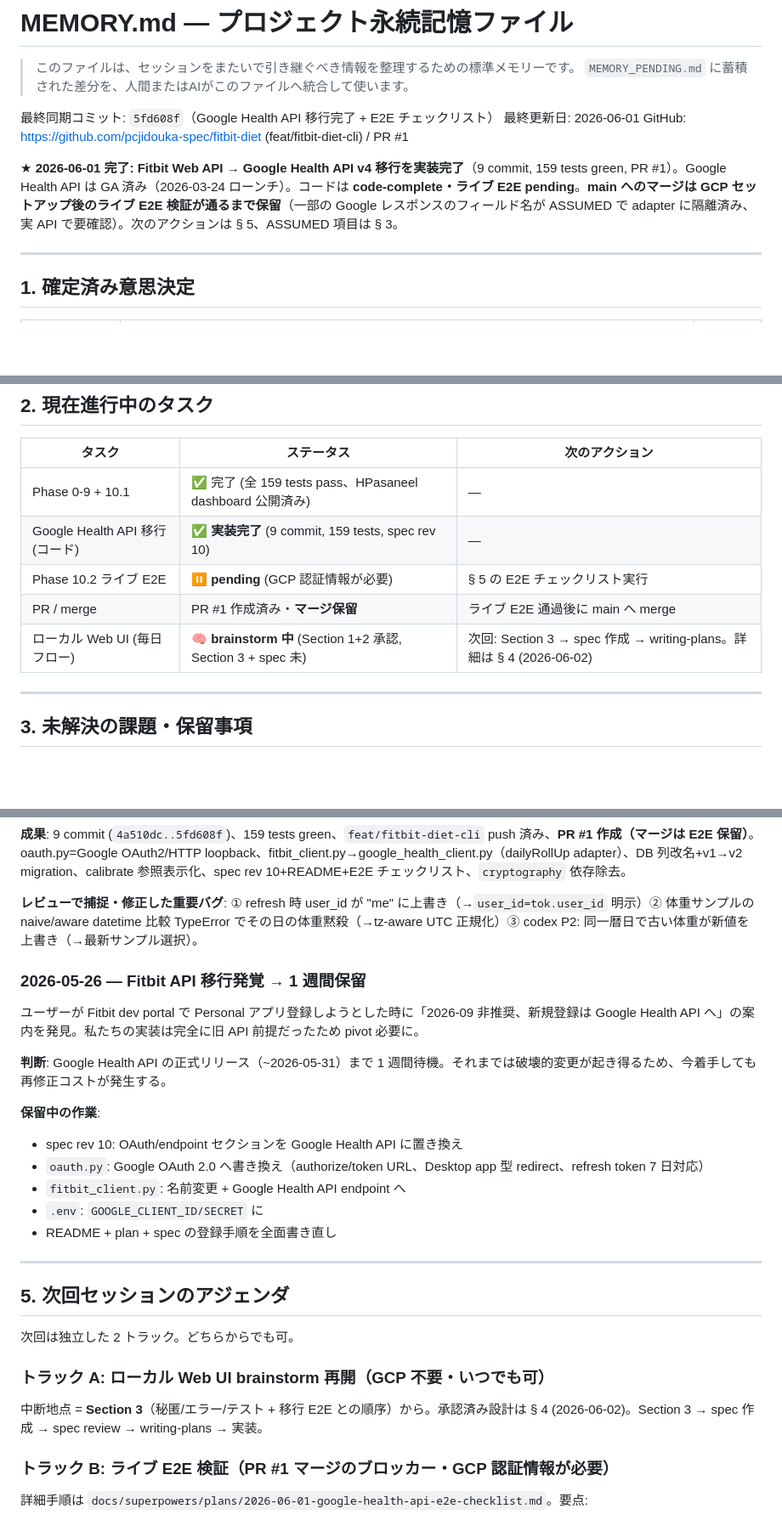
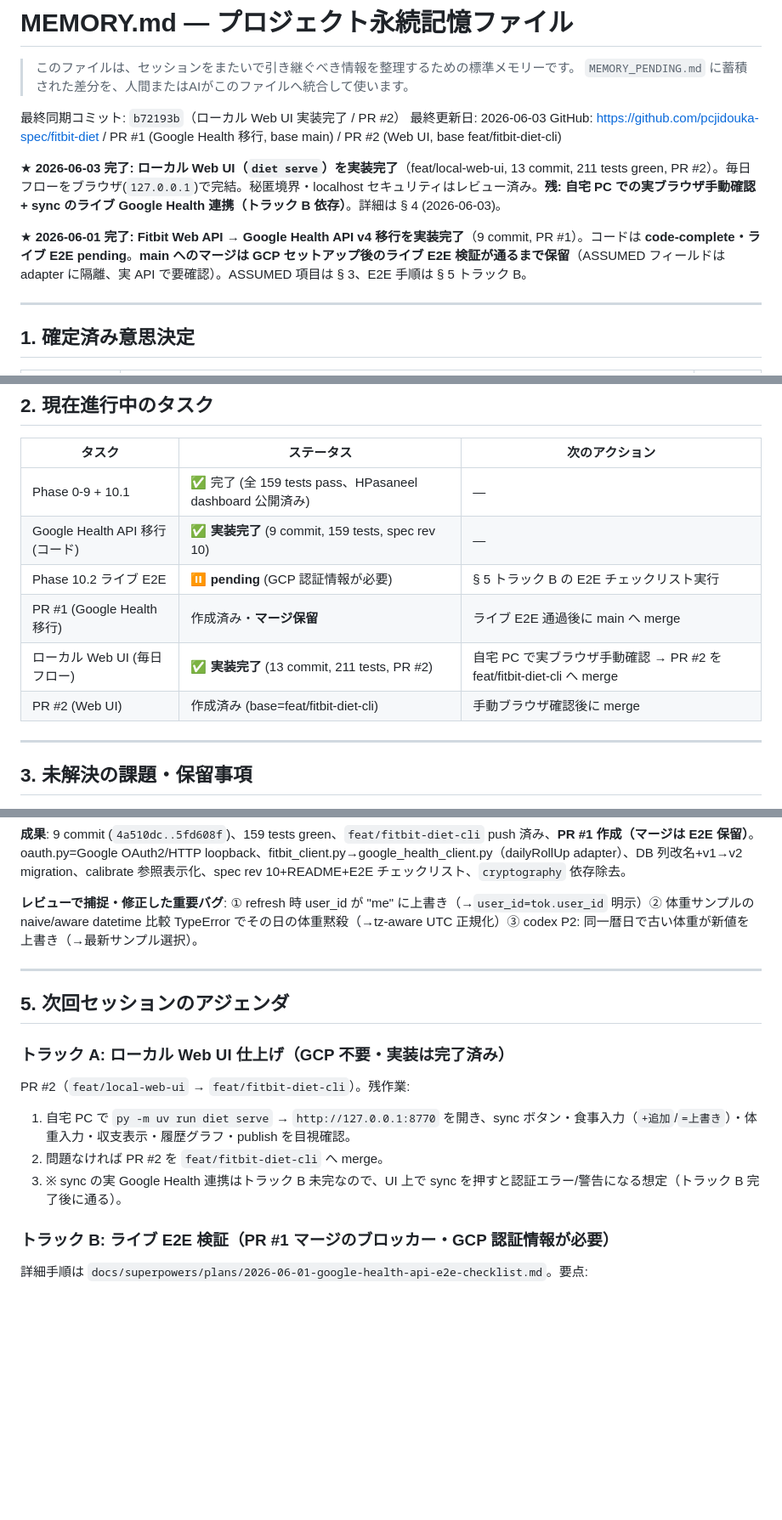
Before and after one commit to pcjidouka-spec/fitbit-diet, a Markdown page: MEMORY.md, 3 parts joined by grey strips. Shown at 85% size. Drawn GitHub-style; blank space fills up the shorter version.

Commit message:
docs(memory): Web UI implementation complete (PR #2), trim oldest summary
Co-Authored-By: Claude Opus 4.8 (1M context) <noreply@anthropic.com>

```diff
--- a/MEMORY.md
+++ b/MEMORY.md
@@ -3,11 +3,13 @@
 > このファイルは、セッションをまたいで引き継ぐべき情報を整理するための標準メモリーです。
 > `MEMORY_PENDING.md` に蓄積された差分を、人間またはAIがこのファイルへ統合して使います。
 
-最終同期コミット: `5fd608f`（Google Health API 移行完了 + E2E チェックリスト）
-最終更新日: 2026-06-01
-GitHub: https://github.com/pcjidouka-spec/fitbit-diet (feat/fitbit-diet-cli) / PR #1
+最終同期コミット: `b72193b`（ローカル Web UI 実装完了 / PR #2）
+最終更新日: 2026-06-03
+GitHub: https://github.com/pcjidouka-spec/fitbit-diet / PR #1 (Google Health 移行, base main) / PR #2 (Web UI, base feat/fitbit-diet-cli)
 
-★ **2026-06-01 完了: Fitbit Web API → Google Health API v4 移行を実装完了**（9 commit, 159 tests green, PR #1）。Google Health API は GA 済み（2026-03-24 ローンチ）。コードは **code-complete・ライブ E2E pending**。**main へのマージは GCP セットアップ後のライブ E2E 検証が通るまで保留**（一部の Google レスポンスのフィールド名が ASSUMED で adapter に隔離済み、実 API で要確認）。次のアクションは § 5、ASSUMED 項目は § 3。
+★ **2026-06-03 完了: ローカル Web UI（`diet serve`）を実装完了**（feat/local-web-ui, 13 commit, 211 tests green, PR #2）。毎日フローをブラウザ(`127.0.0.1`)で完結。秘匿境界・localhost セキュリティはレビュー済み。**残: 自宅 PC での実ブラウザ手動確認 + sync のライブ Google Health 連携（トラック B 依存）**。詳細は § 4 (2026-06-03)。
+
+★ **2026-06-01 完了: Fitbit Web API → Google Health API v4 移行を実装完了**（9 commit, PR #1）。コードは **code-complete・ライブ E2E pending**。**main へのマージは GCP セットアップ後のライブ E2E 検証が通るまで保留**（ASSUMED フィールドは adapter に隔離、実 API で要確認）。ASSUMED 項目は § 3、E2E 手順は § 5 トラック B。
 
 ---
 
@@ -44,9 +46,10 @@ GitHub: https://github.com/pcjidouka-spec/fitbit-diet (feat/fitbit-diet-cli) / P
 |-------|-----------|----------------|
 | Phase 0-9 + 10.1 | ✅ 完了 (全 159 tests pass、HPasaneel dashboard 公開済み) | — |
 | Google Health API 移行 (コード) | ✅ **実装完了** (9 commit, 159 tests, spec rev 10) | — |
-| Phase 10.2 ライブ E2E | ⏸ **pending** (GCP 認証情報が必要) | § 5 の E2E チェックリスト実行 |
-| PR / merge | PR #1 作成済み・**マージ保留** | ライブ E2E 通過後に main へ merge |
-| ローカル Web UI (毎日フロー) | 🧠 **brainstorm 中** (Section 1+2 承認, Section 3 + spec 未) | 次回: Section 3 → spec 作成 → writing-plans。詳細は § 4 (2026-06-02) |
+| Phase 10.2 ライブ E2E | ⏸ **pending** (GCP 認証情報が必要) | § 5 トラック B の E2E チェックリスト実行 |
+| PR #1 (Google Health 移行) | 作成済み・**マージ保留** | ライブ E2E 通過後に main へ merge |
+| ローカル Web UI (毎日フロー) | ✅ **実装完了** (13 commit, 211 tests, PR #2) | 自宅 PC で実ブラウザ手動確認 → PR #2 を feat/fitbit-diet-cli へ merge |
+| PR #2 (Web UI) | 作成済み (base=feat/fitbit-diet-cli) | 手動ブラウザ確認後に merge |
 
 ---
 
@@ -87,28 +102,16 @@ GA 確認（2026-03-24 ローンチ済み）→ 移行に着手。10 エージ
 
 **レビューで捕捉・修正した重要バグ**: ① refresh 時 user_id が "me" に上書き（→`user_id=tok.user_id` 明示）② 体重サンプルの naive/aware datetime 比較 TypeError でその日の体重黙殺（→tz-aware UTC 正規化）③ codex P2: 同一暦日で古い体重が新値を上書き（→最新サンプル選択）。
 
-### 2026-05-26 — Fitbit API 移行発覚 → 1 週間保留
-
-ユーザーが Fitbit dev portal で Personal アプリ登録しようとした時に「2026-09 非推奨、新規登録は Google Health API へ」の案内を発見。私たちの実装は完全に旧 API 前提だったため pivot 必要に。
-
-**判断**: Google Health API の正式リリース（~2026-05-31）まで 1 週間待機。それまでは破壊的変更が起き得るため、今着手しても再修正コストが発生する。
-
-**保留中の作業**:
-- spec rev 10: OAuth/endpoint セクションを Google Health API に置き換え
-- `oauth.py`: Google OAuth 2.0 へ書き換え（authorize/token URL、Desktop app 型 redirect、refresh token 7 日対応）
-- `fitbit_client.py`: 名前変更 + Google Health API endpoint へ
-- `.env`: `GOOGLE_CLIENT_ID/SECRET` に
-- README + plan + spec の登録手順を全面書き直し
-
 ---
 
 ## 5. 次回セッションのアジェンダ
 
-次回は独立した 2 トラック。どちらからでも可。
+### トラック A: ローカル Web UI 仕上げ（GCP 不要・実装は完了済み）
 
-### トラック A: ローカル Web UI brainstorm 再開（GCP 不要・いつでも可）
-
-中断地点 = **Section 3**（秘匿/エラー/テスト + 移行 E2E との順序）から。承認済み設計は § 4 (2026-06-02)。Section 3 → spec 作成 → spec review → writing-plans → 実装。
+PR #2（`feat/local-web-ui` → `feat/fitbit-diet-cli`）。残作業:
+1. 自宅 PC で `py -m uv run diet serve` → `http://127.0.0.1:8770` を開き、sync ボタン・食事入力（`+追加`/`=上書き`）・体重入力・収支表示・履歴グラフ・publish を目視確認。
+2. 問題なければ PR #2 を `feat/fitbit-diet-cli` へ merge。
+3. ※ sync の実 Google Health 連携はトラック B 未完なので、UI 上で sync を押すと認証エラー/警告になる想定（トラック B 完了後に通る）。
 
 ### トラック B: ライブ E2E 検証（PR #1 マージのブロッカー・GCP 認証情報が必要）
 
```
Also changed, not shown: other parts of MEMORY.md (+12 -0 lines).
